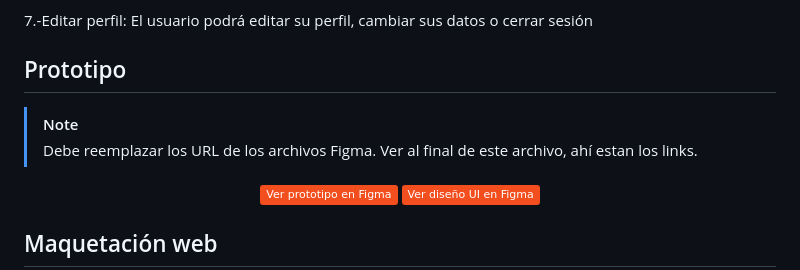
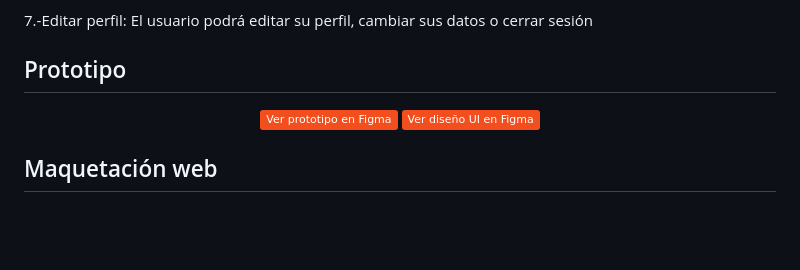
Before and after one commit to EldritchBear/proyecto-web, a Markdown page: README.md, the part around the change. GitHub-like rendering; badges without logos; blank space fills up the shorter version.

```diff
--- a/README.md
+++ b/README.md
@@ -33,9 +33,6 @@
 
 
 ## Prototipo
-
-> [!NOTE]
-> Debe reemplazar los URL de los archivos Figma. Ver al final de este archivo, ahí estan los links.
 
 <div align="center">
 
```
